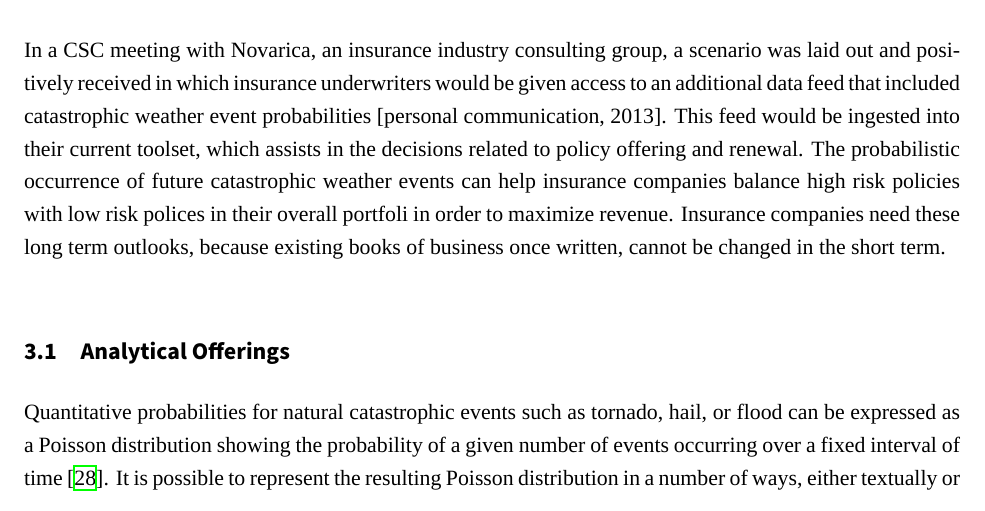
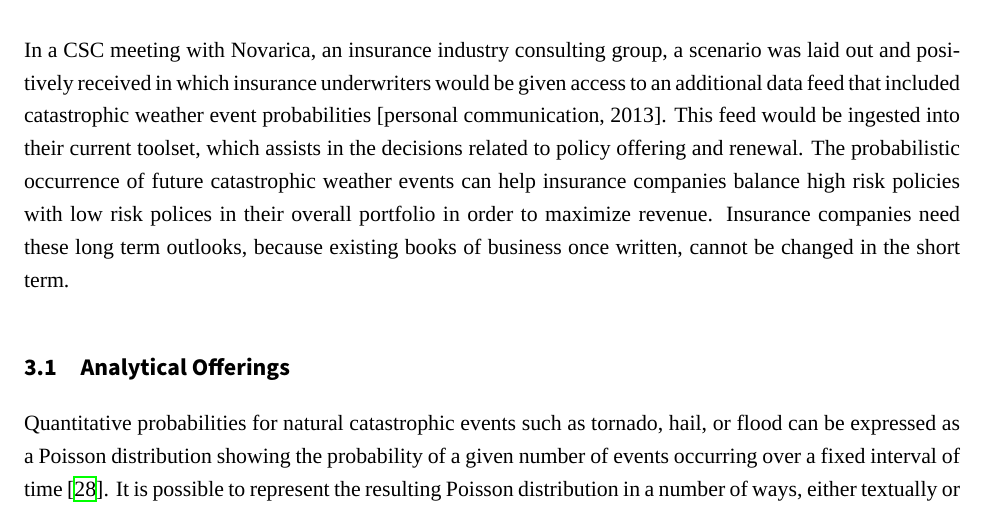
Before and after one commit to christopherkeller/thesis, a LaTeX document (index.tex, which reads use_cases.tex): part of page 8 of 25, cut so that both start at the same text. Compiled offline with XeLaTeX; a missing font is replaced by an installed copy or a similar font.

Commit message:
fix spelling error

```diff
--- a/use_cases.tex
+++ b/use_cases.tex
@@ -7,7 +7,7 @@
 \section{Use Cases}
 Two offerings with sufficiently different data and processing requirements are tornado and flood. While both are similar in the respect that the objective is to produce a probability of occurrence for any given geographic point in the coverage area, the technology required to accomplish this varies greatly. A primary carrier of property and casualty insurance would be very interested in knowing the probability of natural catastrophes in geographic areas in which they have a large customer base. Having accurate probabilities of seasonal event occurrences, months in advance, constitutes a significant business advantage over competitors when issuing or renewing policies.\\
 
-In a \textsc{CSC} meeting with Novarica\index{Novarica}, an insurance industry consulting group, a scenario was laid out and positively received in which insurance underwriters would be given access to an additional data feed that included catastrophic weather event probabilities [personal communication, 2013]. This feed would be ingested into their current toolset, which assists in the decisions related to policy offering and renewal. The probabilistic occurrence of future catastrophic weather events can help insurance companies balance high risk policies with low risk polices in their overall portfoli in order to maximize revenue. Insurance companies need these long term outlooks, because existing books of business once written, cannot be changed in the short term.
+In a \textsc{CSC} meeting with Novarica\index{Novarica}, an insurance industry consulting group, a scenario was laid out and positively received in which insurance underwriters would be given access to an additional data feed that included catastrophic weather event probabilities [personal communication, 2013]. This feed would be ingested into their current toolset, which assists in the decisions related to policy offering and renewal. The probabilistic occurrence of future catastrophic weather events can help insurance companies balance high risk policies with low risk polices in their overall portfolio in order to maximize revenue. Insurance companies need these long term outlooks, because existing books of business once written, cannot be changed in the short term.
 \subsection{Analytical Offerings}
 Quantitative probabilities for natural catastrophic events such as tornado, hail, or flood can be expressed as a Poisson distribution showing the probability of a given number of events occurring over a fixed interval of time \cite{anderson}. It is possible to represent the resulting Poisson distribution in a number of ways, either textually or graphically. While an interactive \gls{html} geographic map may best present the results visually, the goal is to get the information into a system capable of overlaying it with parcel and policy data, so as to present a complete picture for risk analysis. \textsc{CSC} has two different administration tools for insurance carriers called POINT IN and Exceed which can handle \gls{xml} input feeds containing the event probabilities for each geographic grid location. For the global flood offering, the Integral software package, also from \textsc{CSC}, could serve the same purpose \cite{integral}. \\
 
```
